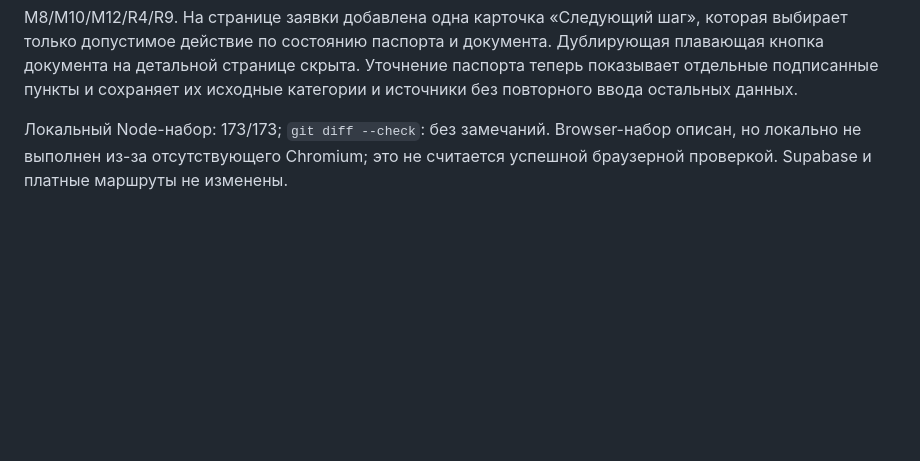
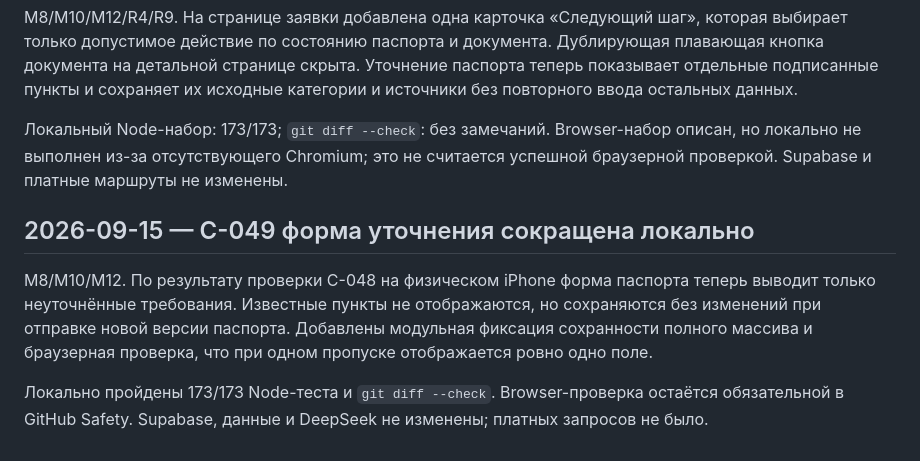
Before and after one commit to innaodincova-finpro/studkab, a Markdown page: TRACEABILITY.md, the part around the change. GitHub-like rendering; blank space fills up the shorter version.

Commit message:
C-049: обновить TRACEABILITY.md

```diff
--- a/TRACEABILITY.md
+++ b/TRACEABILITY.md
@@ -810,3 +810,15 @@ M8/M10/M12/R4/R9. На странице заявки добавлена одна
 Локальный Node-набор: 173/173; `git diff --check`: без замечаний. Browser-набор
 описан, но локально не выполнен из-за отсутствующего Chromium; это не считается
 успешной браузерной проверкой. Supabase и платные маршруты не изменены.
+
+## 2026-09-15 — C-049 форма уточнения сокращена локально
+
+M8/M10/M12. По результату проверки C-048 на физическом iPhone форма паспорта
+теперь выводит только неуточнённые требования. Известные пункты не отображаются,
+но сохраняются без изменений при отправке новой версии паспорта. Добавлены
+модульная фиксация сохранности полного массива и браузерная проверка, что при
+одном пропуске отображается ровно одно поле.
+
+Локально пройдены 173/173 Node-теста и `git diff --check`. Browser-проверка
+остаётся обязательной в GitHub Safety. Supabase, данные и DeepSeek не изменены;
+платных запросов не было.
```
